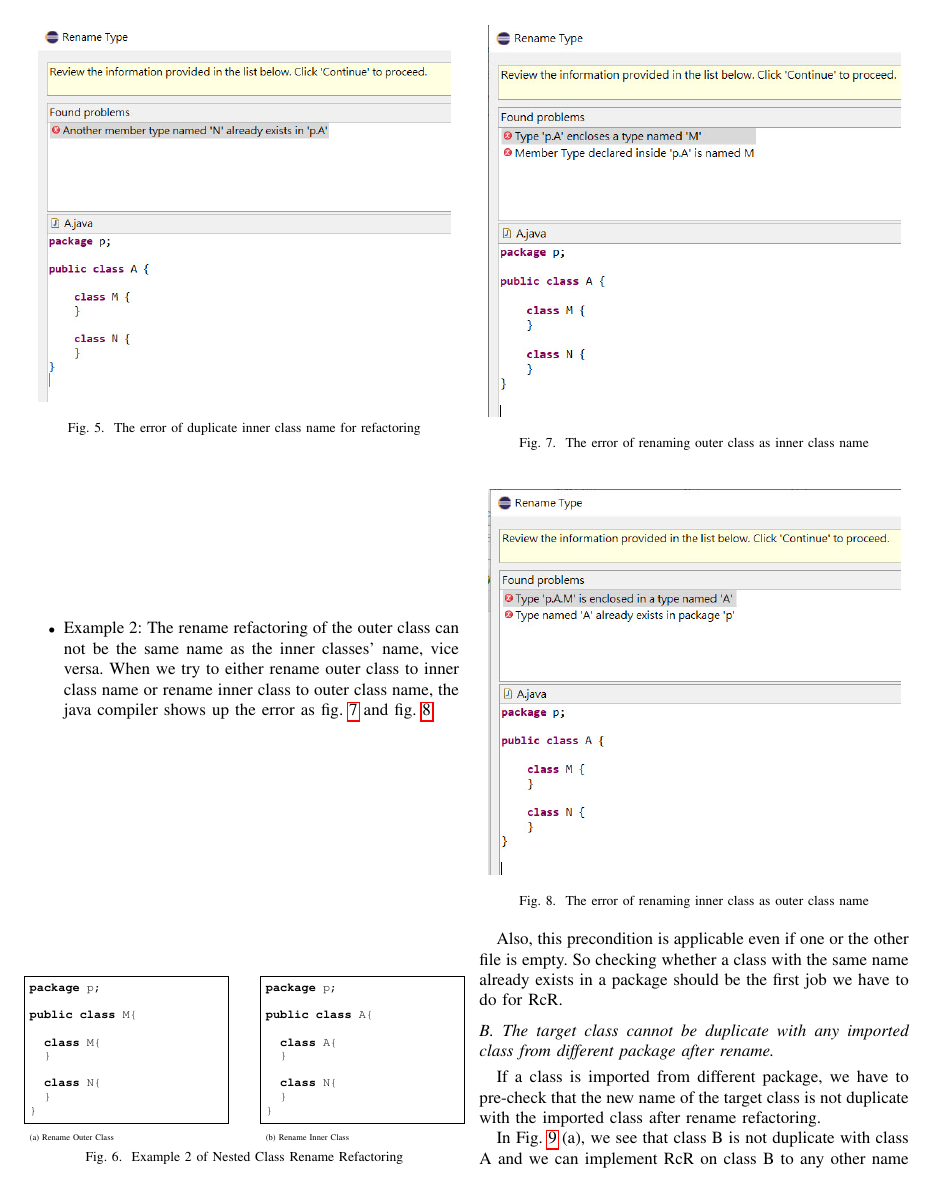
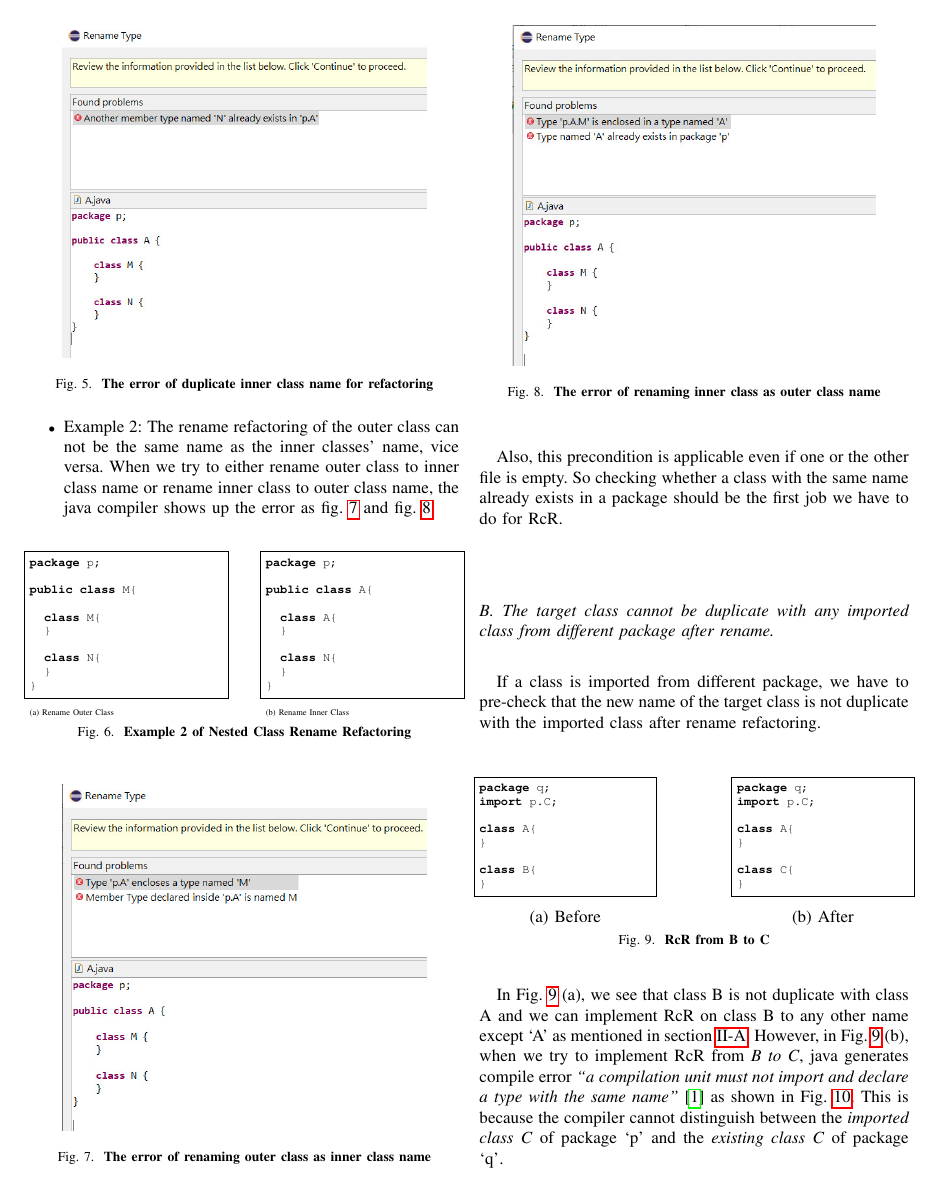
Before and after one commit to Swetchha/CSC600, a LaTeX paper (CSC600_paper.tex, which reads Precon1.tex): page 2 of 3. Compiled offline with pdfLaTeX; a missing font is replaced by an installed copy or a similar font; a LaTeX package or settings file that is missing is left out.

Commit message:
Bold the caption, retake the figure

```diff
--- a/Precon1.tex
+++ b/Precon1.tex
@@ -138,19 +138,19 @@ public class A{
 \end{lstlisting}
 \tiny{(b) Rename Inner Class}
 \end{minipage}
-\caption{Example 2 of Nested Class Rename Refactoring}
+\caption{\textbf{Example 2 of Nested Class Rename Refactoring}}
 \label{fig:nestedclass2}
 \end{figure}
 
 \begin{figure}[H]
-\centerline{\includegraphics[width=85mm,scale=0.5]{NC2.jpg}}
-\caption{The error of renaming outer class as inner class name}
+\centerline{\includegraphics[width=75mm,scale=0.4]{NC2.jpg}}
+\caption{\textbf{The error of renaming outer class as inner class name}}
 \label{fig:NC2}
 \end{figure}
 
 \begin{figure}[H]
-\centerline{\includegraphics[width=85mm,scale=0.5]{NC3.jpg}}
-\caption{The error of renaming inner class as outer class name}
+\centerline{\includegraphics[width=75mm,scale=0.4]{NC3.jpg}}
+\caption{\textbf{The error of renaming inner class as outer class name}}
 \label{fig:NC3}
 \end{figure}
 
```
Also changed, not shown: Precon1.tex (14 more changed lines).
